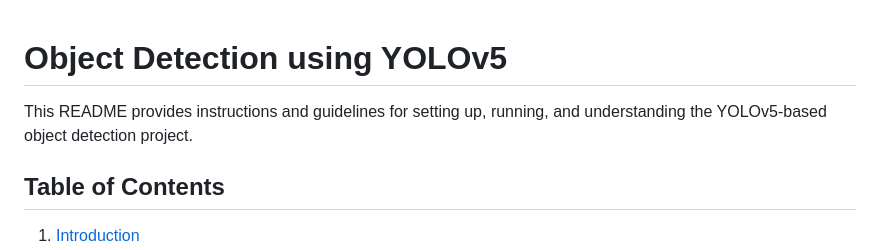
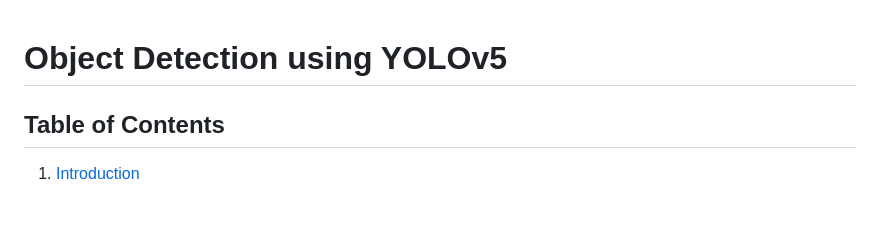
Before and after one commit to QaziSaim/End-to-end-OBJECT_DETECTION, a Markdown page: README.md, the part around the change. GitHub-like rendering; blank space fills up the shorter version.

Commit message:
changes done in readme

```diff
--- a/README.md
+++ b/README.md
@@ -1,6 +1,4 @@
 # Object Detection using YOLOv5
-
-This README provides instructions and guidelines for setting up, running, and understanding the YOLOv5-based object detection project.
 
 ## Table of Contents
 
```
